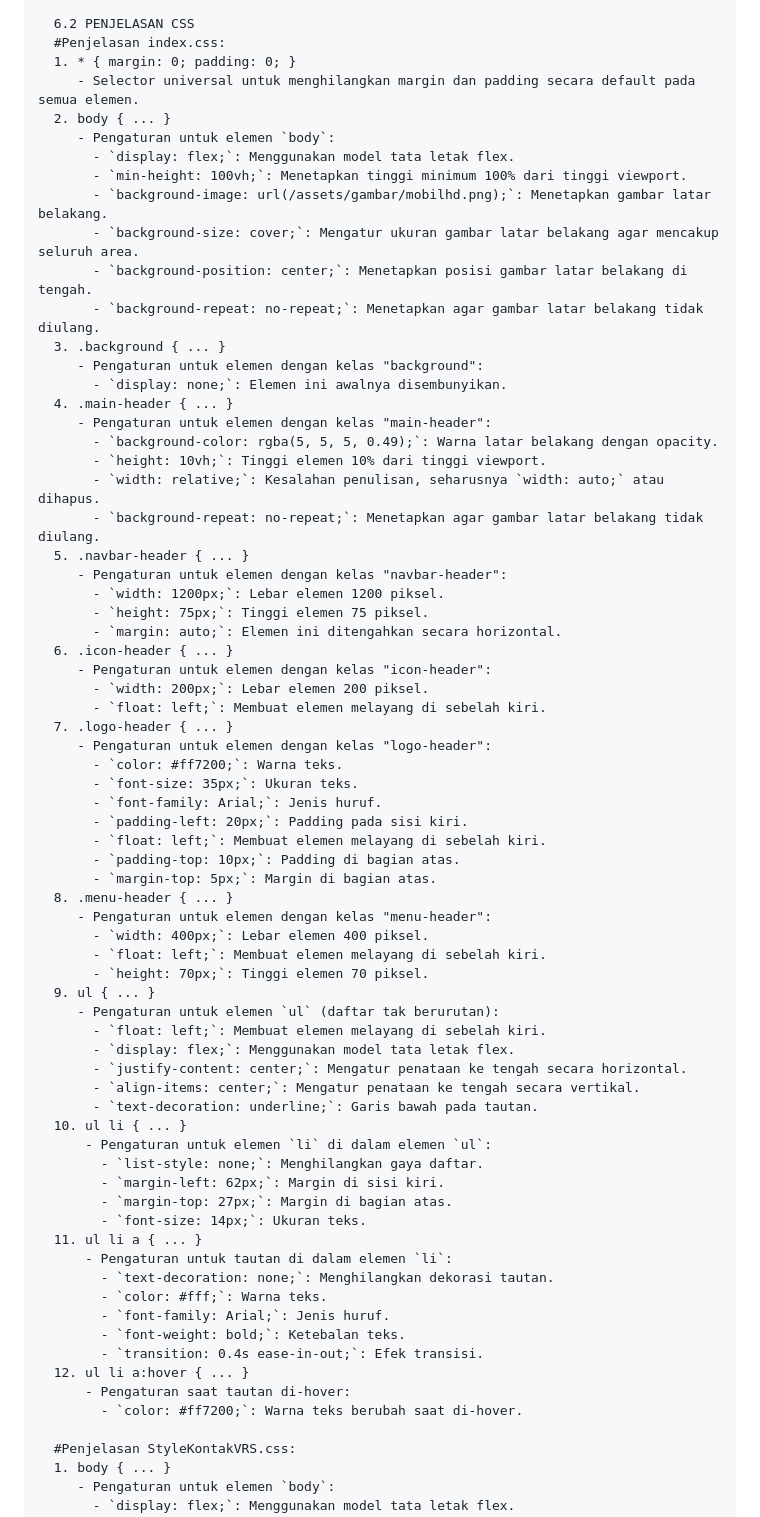
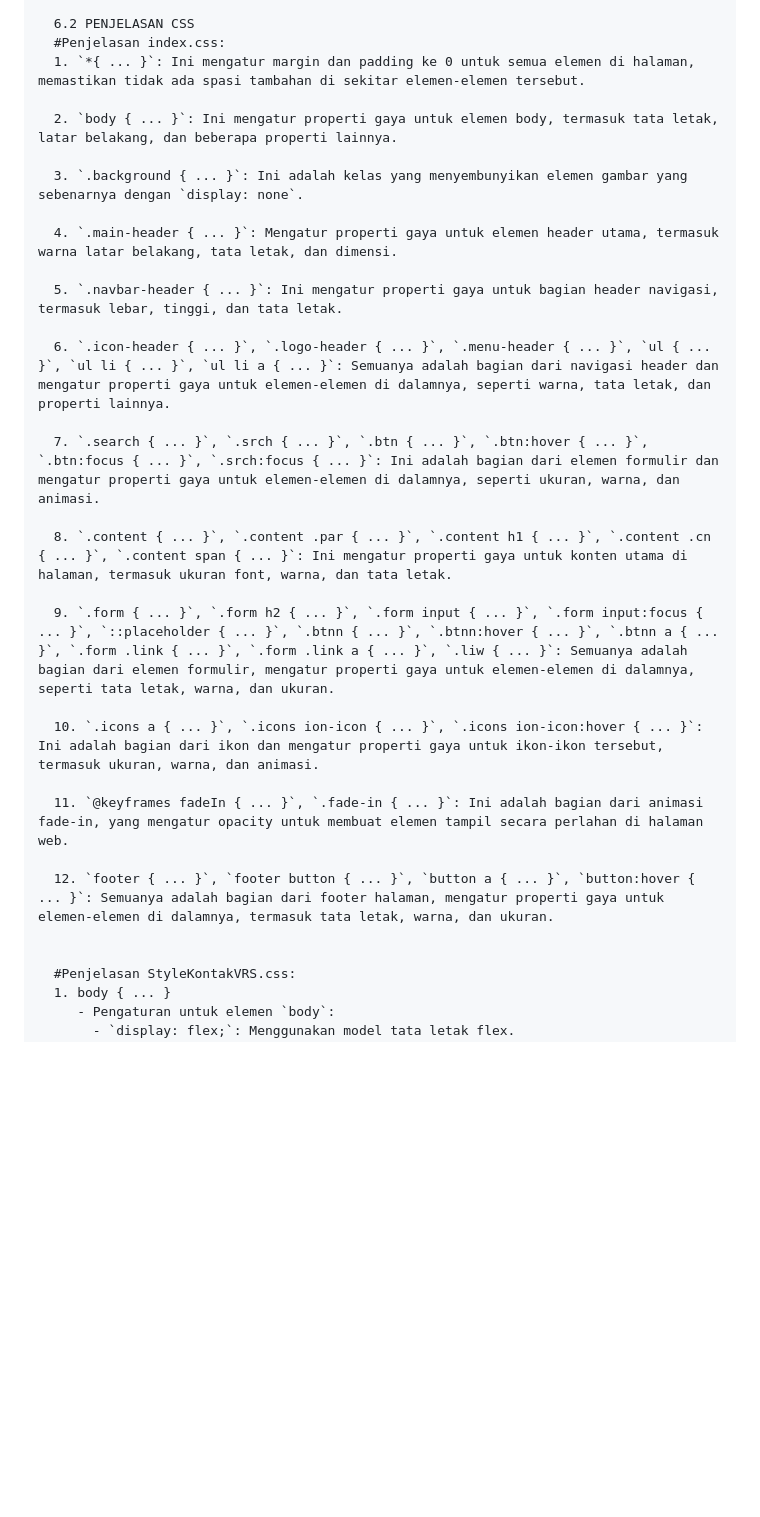
Before and after one commit to AhmadBalya/Kelompok-3-MI2022C-VRS-Website, a Markdown page: README.md, the part around the change printed below. Rendered like a GitHub page; blank space fills up the shorter version.

```diff
--- a/README.md
+++ b/README.md
@@ -457,71 +449,30 @@ BAB 6. PENJELASAN HTML CSS dan JS
 
       6.2 PENJELASAN CSS
       #Penjelasan index.css:
-      1. * { margin: 0; padding: 0; }
-         - Selector universal untuk menghilangkan margin dan padding secara default pada semua elemen.
-      2. body { ... }
-         - Pengaturan untuk elemen `body`:
-           - `display: flex;`: Menggunakan model tata letak flex.
-           - `min-height: 100vh;`: Menetapkan tinggi minimum 100% dari tinggi viewport.
-           - `background-image: url(/assets/gambar/mobilhd.png);`: Menetapkan gambar latar belakang.
-           - `background-size: cover;`: Mengatur ukuran gambar latar belakang agar mencakup seluruh area.
-           - `background-position: center;`: Menetapkan posisi gambar latar belakang di tengah.
-           - `background-repeat: no-repeat;`: Menetapkan agar gambar latar belakang tidak diulang.
-      3. .background { ... }
-         - Pengaturan untuk elemen dengan kelas "background":
-           - `display: none;`: Elemen ini awalnya disembunyikan.
-      4. .main-header { ... }
-         - Pengaturan untuk elemen dengan kelas "main-header":
-           - `background-color: rgba(5, 5, 5, 0.49);`: Warna latar belakang dengan opacity.
-           - `height: 10vh;`: Tinggi elemen 10% dari tinggi viewport.
-           - `width: relative;`: Kesalahan penulisan, seharusnya `width: auto;` atau dihapus.
-           - `background-repeat: no-repeat;`: Menetapkan agar gambar latar belakang tidak diulang.
-      5. .navbar-header { ... }
-         - Pengaturan untuk elemen dengan kelas "navbar-header":
-           - `width: 1200px;`: Lebar elemen 1200 piksel.
-           - `height: 75px;`: Tinggi elemen 75 piksel.
-           - `margin: auto;`: Elemen ini ditengahkan secara horizontal.
-      6. .icon-header { ... }
-         - Pengaturan untuk elemen dengan kelas "icon-header":
-           - `width: 200px;`: Lebar elemen 200 piksel.
-           - `float: left;`: Membuat elemen melayang di sebelah kiri.
-      7. .logo-header { ... }
-         - Pengaturan untuk elemen dengan kelas "logo-header":
-           - `color: #ff7200;`: Warna teks.
-           - `font-size: 35px;`: Ukuran teks.
-           - `font-family: Arial;`: Jenis huruf.
-           - `padding-left: 20px;`: Padding pada sisi kiri.
-           - `float: left;`: Membuat elemen melayang di sebelah kiri.
-           - `padding-top: 10px;`: Padding di bagian atas.
-           - `margin-top: 5px;`: Margin di bagian atas.
-      8. .menu-header { ... }
-         - Pengaturan untuk elemen dengan kelas "menu-header":
-           - `width: 400px;`: Lebar elemen 400 piksel.
-           - `float: left;`: Membuat elemen melayang di sebelah kiri.
-           - `height: 70px;`: Tinggi elemen 70 piksel.
-      9. ul { ... }
-         - Pengaturan untuk elemen `ul` (daftar tak berurutan):
-           - `float: left;`: Membuat elemen melayang di sebelah kiri.
-           - `display: flex;`: Menggunakan model tata letak flex.
-           - `justify-content: center;`: Mengatur penataan ke tengah secara horizontal.
-           - `align-items: center;`: Mengatur penataan ke tengah secara vertikal.
-           - `text-decoration: underline;`: Garis bawah pada tautan.
-      10. ul li { ... }
-          - Pengaturan untuk elemen `li` di dalam elemen `ul`:
-            - `list-style: none;`: Menghilangkan gaya daftar.
-            - `margin-left: 62px;`: Margin di sisi kiri.
-            - `margin-top: 27px;`: Margin di bagian atas.
-            - `font-size: 14px;`: Ukuran teks.
-      11. ul li a { ... }
-          - Pengaturan untuk tautan di dalam elemen `li`:
-            - `text-decoration: none;`: Menghilangkan dekorasi tautan.
-            - `color: #fff;`: Warna teks.
-            - `font-family: Arial;`: Jenis huruf.
-            - `font-weight: bold;`: Ketebalan teks.
-            - `transition: 0.4s ease-in-out;`: Efek transisi.
-      12. ul li a:hover { ... }
-          - Pengaturan saat tautan di-hover:
-            - `color: #ff7200;`: Warna teks berubah saat di-hover.
+      1. `*{ ... }`: Ini mengatur margin dan padding ke 0 untuk semua elemen di halaman, memastikan tidak ada spasi tambahan di sekitar elemen-elemen tersebut.
+
+      2. `body { ... }`: Ini mengatur properti gaya untuk elemen body, termasuk tata letak, latar belakang, dan beberapa properti lainnya.
+
+      3. `.background { ... }`: Ini adalah kelas yang menyembunyikan elemen gambar yang sebenarnya dengan `display: none`.
+
+      4. `.main-header { ... }`: Mengatur properti gaya untuk elemen header utama, termasuk warna latar belakang, tata letak, dan dimensi.
+
+      5. `.navbar-header { ... }`: Ini mengatur properti gaya untuk bagian header navigasi, termasuk lebar, tinggi, dan tata letak.
+
+      6. `.icon-header { ... }`, `.logo-header { ... }`, `.menu-header { ... }`, `ul { ... }`, `ul li { ... }`, `ul li a { ... }`: Semuanya adalah bagian dari navigasi header dan mengatur properti gaya untuk elemen-elemen di dalamnya, seperti warna, tata letak, dan properti lainnya.
+
+      7. `.search { ... }`, `.srch { ... }`, `.btn { ... }`, `.btn:hover { ... }`, `.btn:focus { ... }`, `.srch:focus { ... }`: Ini adalah bagian dari elemen formulir dan mengatur properti gaya untuk elemen-elemen di dalamnya, seperti ukuran, warna, dan animasi.
+
+      8. `.content { ... }`, `.content .par { ... }`, `.content h1 { ... }`, `.content .cn { ... }`, `.content span { ... }`: Ini mengatur properti gaya untuk konten utama di halaman, termasuk ukuran font, warna, dan tata letak.
+
+      9. `.form { ... }`, `.form h2 { ... }`, `.form input { ... }`, `.form input:focus { ... }`, `::placeholder { ... }`, `.btnn { ... }`, `.btnn:hover { ... }`, `.btnn a { ... }`, `.form .link { ... }`, `.form .link a { ... }`, `.liw { ... }`: Semuanya adalah bagian dari elemen formulir, mengatur properti gaya untuk elemen-elemen di dalamnya, seperti tata letak, warna, dan ukuran.
+
+      10. `.icons a { ... }`, `.icons ion-icon { ... }`, `.icons ion-icon:hover { ... }`: Ini adalah bagian dari ikon dan mengatur properti gaya untuk ikon-ikon tersebut, termasuk ukuran, warna, dan animasi.
+
+      11. `@keyframes fadeIn { ... }`, `.fade-in { ... }`: Ini adalah bagian dari animasi fade-in, yang mengatur opacity untuk membuat elemen tampil secara perlahan di halaman web.
+
+      12. `footer { ... }`, `footer button { ... }`, `button a { ... }`, `button:hover { ... }`: Semuanya adalah bagian dari footer halaman, mengatur properti gaya untuk elemen-elemen di dalamnya, termasuk tata letak, warna, dan ukuran.
+
 
       #Penjelasan StyleKontakVRS.css:
       1. body { ... }
```
Also changed, not shown: other parts of README.md (+96 -63 lines).
